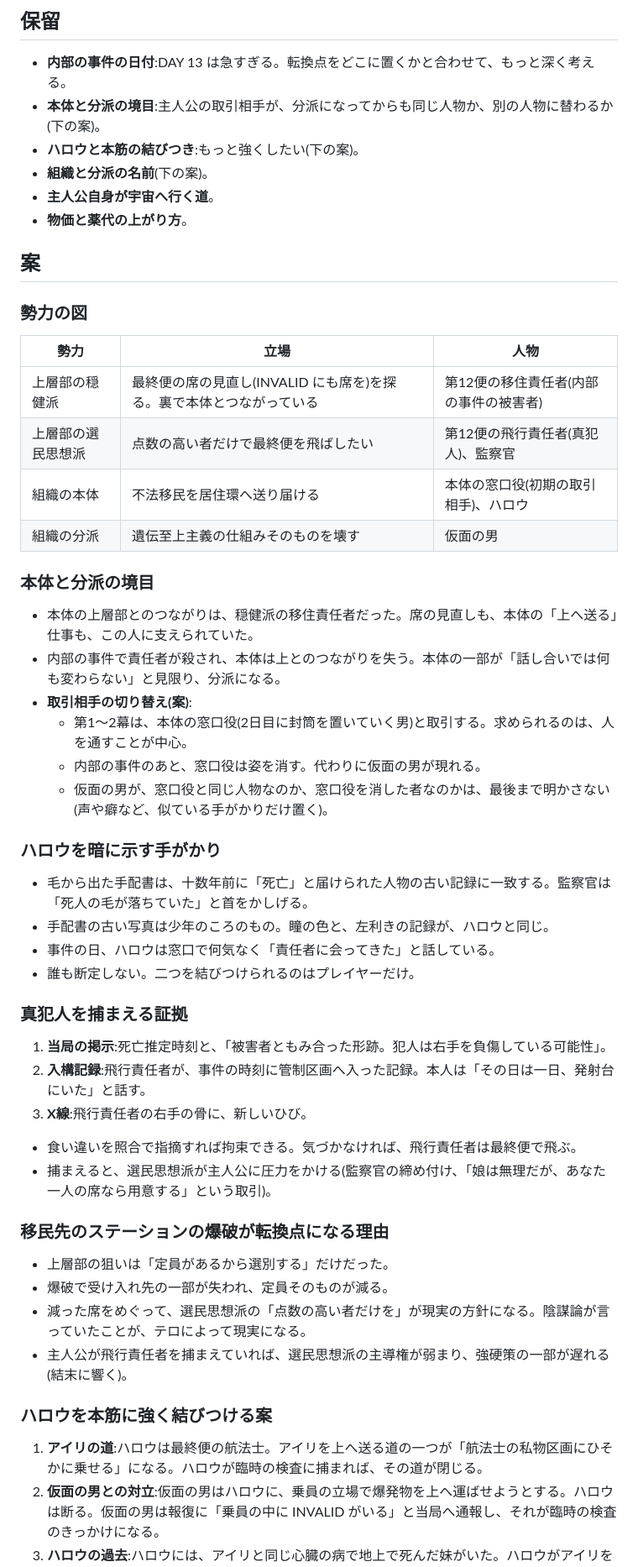
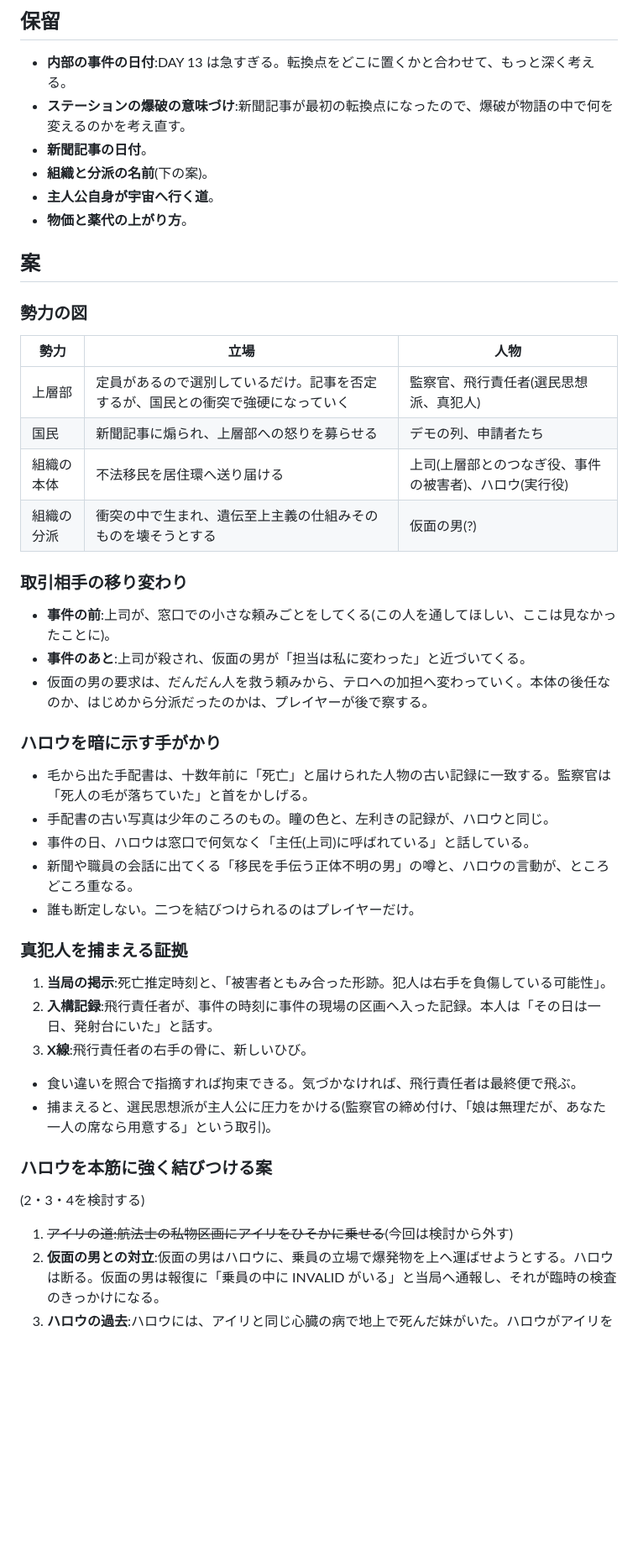
Before and after one commit to koyuri1900-spec/mahou-no-tou, a Markdown page: docs/STORY.md, the part around one of its changes. Shown at 84% size. Drawn GitHub-style; blank space fills up the shorter version.

Commit message:
物語設計:新聞記事が最初の転換点、殺されるのは上司、仮面の男は事件後に、ハロウは影の英雄
Co-Authored-By: Claude Opus 5.5 <noreply@anthropic.com>
Claude-Session: https://claude.ai/code/session_01G3GJJAJgkiqiDfrsryUGfx

```diff
--- a/docs/STORY.md
+++ b/docs/STORY.md
@@ -56,8 +64,8 @@
 
 ## 保留
 - **内部の事件の日付**:DAY 13 は急すぎる。転換点をどこに置くかと合わせて、もっと深く考える。
-- **本体と分派の境目**:主人公の取引相手が、分派になってからも同じ人物か、別の人物に替わるか(下の案)。
-- **ハロウと本筋の結びつき**:もっと強くしたい(下の案)。
+- **ステーションの爆破の意味づけ**:新聞記事が最初の転換点になったので、爆破が物語の中で何を変えるのかを考え直す。
+- **新聞記事の日付**。
 - **組織と分派の名前**(下の案)。
 - **主人公自身が宇宙へ行く道**。
 - **物価と薬代の上がり方**。
@@ -67,40 +75,33 @@
 ### 勢力の図
 | 勢力 | 立場 | 人物 |
 |---|---|---|
-| 上層部の穏健派 | 最終便の席の見直し(INVALID にも席を)を探る。裏で本体とつながっている | 第12便の移住責任者(内部の事件の被害者) |
-| 上層部の選民思想派 | 点数の高い者だけで最終便を飛ばしたい | 第12便の飛行責任者(真犯人)、監察官 |
-| 組織の本体 | 不法移民を居住環へ送り届ける | 本体の窓口役(初期の取引相手)、ハロウ |
-| 組織の分派 | 遺伝至上主義の仕組みそのものを壊す | 仮面の男 |
+| 上層部 | 定員があるので選別しているだけ。記事を否定するが、国民との衝突で強硬になっていく | 監察官、飛行責任者(選民思想派、真犯人) |
+| 国民 | 新聞記事に煽られ、上層部への怒りを募らせる | デモの列、申請者たち |
+| 組織の本体 | 不法移民を居住環へ送り届ける | 上司(上層部とのつなぎ役、事件の被害者)、ハロウ(実行役) |
+| 組織の分派 | 衝突の中で生まれ、遺伝至上主義の仕組みそのものを壊そうとする | 仮面の男(?) |
 
-### 本体と分派の境目
-- 本体の上層部とのつながりは、穏健派の移住責任者だった。席の見直しも、本体の「上へ送る」仕事も、この人に支えられていた。
-- 内部の事件で責任者が殺され、本体は上とのつながりを失う。本体の一部が「話し合いでは何も変わらない」と見限り、分派になる。
-- **取引相手の切り替え(案)**:
-  - 第1〜2幕は、本体の窓口役(2日目に封筒を置いていく男)と取引する。求められるのは、人を通すことが中心。
-  - 内部の事件のあと、窓口役は姿を消す。代わりに仮面の男が現れる。
-  - 仮面の男が、窓口役と同じ人物なのか、窓口役を消した者なのかは、最後まで明かさない(声や癖など、似ている手がかりだけ置く)。
+### 取引相手の移り変わり
+- **事件の前**:上司が、窓口での小さな頼みごとをしてくる(この人を通してほしい、ここは見なかったことに)。
+- **事件のあと**:上司が殺され、仮面の男が「担当は私に変わった」と近づいてくる。
+- 仮面の男の要求は、だんだん人を救う頼みから、テロへの加担へ変わっていく。本体の後任なのか、はじめから分派だったのかは、プレイヤーが後で察する。
 
 ### ハロウを暗に示す手がかり
 - 毛から出た手配書は、十数年前に「死亡」と届けられた人物の古い記録に一致する。監察官は「死人の毛が落ちていた」と首をかしげる。
 - 手配書の古い写真は少年のころのもの。瞳の色と、左利きの記録が、ハロウと同じ。
-- 事件の日、ハロウは窓口で何気なく「責任者に会ってきた」と話している。
+- 事件の日、ハロウは窓口で何気なく「主任(上司)に呼ばれている」と話している。
+- 新聞や職員の会話に出てくる「移民を手伝う正体不明の男」の噂と、ハロウの言動が、ところどころ重なる。
 - 誰も断定しない。二つを結びつけられるのはプレイヤーだけ。
 
 ### 真犯人を捕まえる証拠
 1. **当局の掲示**:死亡推定時刻と、「被害者ともみ合った形跡。犯人は右手を負傷している可能性」。
-2. **入構記録**:飛行責任者が、事件の時刻に管制区画へ入った記録。本人は「その日は一日、発射台にいた」と話す。
+2. **入構記録**:飛行責任者が、事件の時刻に事件の現場の区画へ入った記録。本人は「その日は一日、発射台にいた」と話す。
 3. **X線**:飛行責任者の右手の骨に、新しいひび。
 - 食い違いを照合で指摘すれば拘束できる。気づかなければ、飛行責任者は最終便で飛ぶ。
 - 捕まえると、選民思想派が主人公に圧力をかける(監察官の締め付け、「娘は無理だが、あなた一人の席なら用意する」という取引)。
 
-### 移民先のステーションの爆破が転換点になる理由
-- 上層部の狙いは「定員があるから選別する」だけだった。
-- 爆破で受け入れ先の一部が失われ、定員そのものが減る。
-- 減った席をめぐって、選民思想派の「点数の高い者だけを」が現実の方針になる。陰謀論が言っていたことが、テロによって現実になる。
-- 主人公が飛行責任者を捕まえていれば、選民思想派の主導権が弱まり、強硬策の一部が遅れる(結末に響く)。
-
 ### ハロウを本筋に強く結びつける案
-1. **アイリの道**:ハロウは最終便の航法士。アイリを上へ送る道の一つが「航法士の私物区画にひそかに乗せる」になる。ハロウが臨時の検査に捕まれば、その道が閉じる。
+(2・3・4を検討する)
+1. ~~アイリの道:航法士の私物区画にアイリをひそかに乗せる~~(今回は検討から外す)
 2. **仮面の男との対立**:仮面の男はハロウに、乗員の立場で爆発物を上へ運ばせようとする。ハロウは断る。仮面の男は報復に「乗員の中に INVALID がいる」と当局へ通報し、それが臨時の検査のきっかけになる。
 3. **ハロウの過去**:ハロウには、アイリと同じ心臓の病で地上で死んだ妹がいた。ハロウがアイリを気にかける理由になる。
 4. **主人公の選択がハロウの運命に響く**:仮面の男の要求に応じていたかどうかで、通報の時期や、ハロウが逃げ延びられるかが変わる。
```
Also changed, not shown: other parts of docs/STORY.md (+21 -12 lines).
